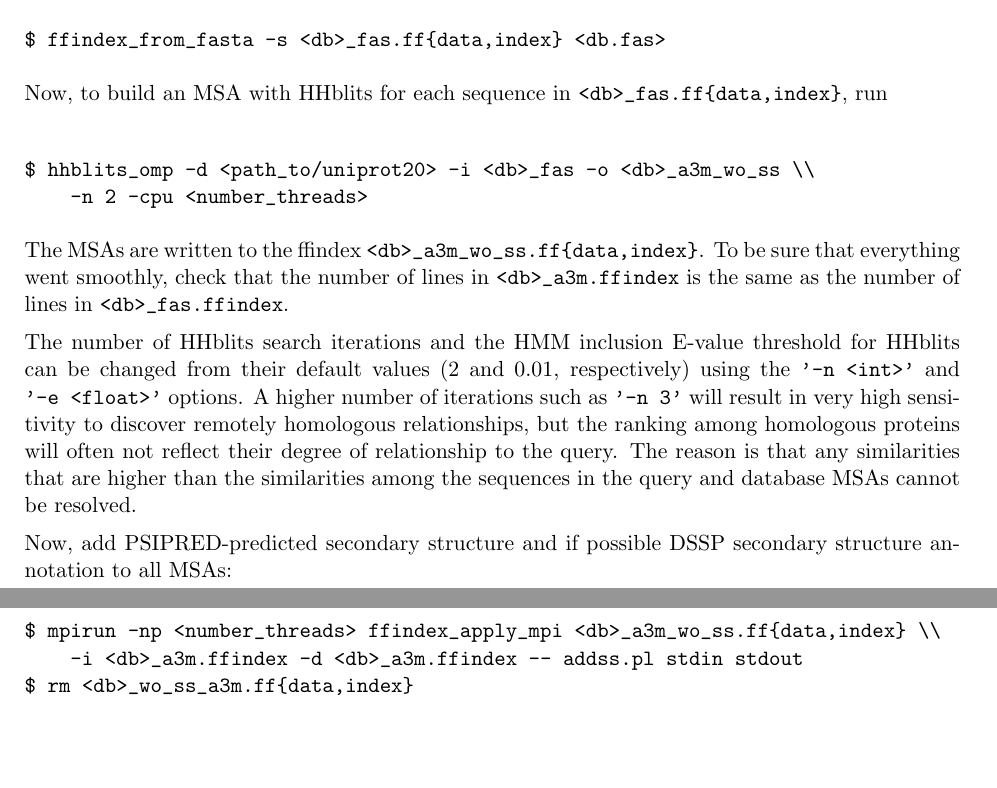
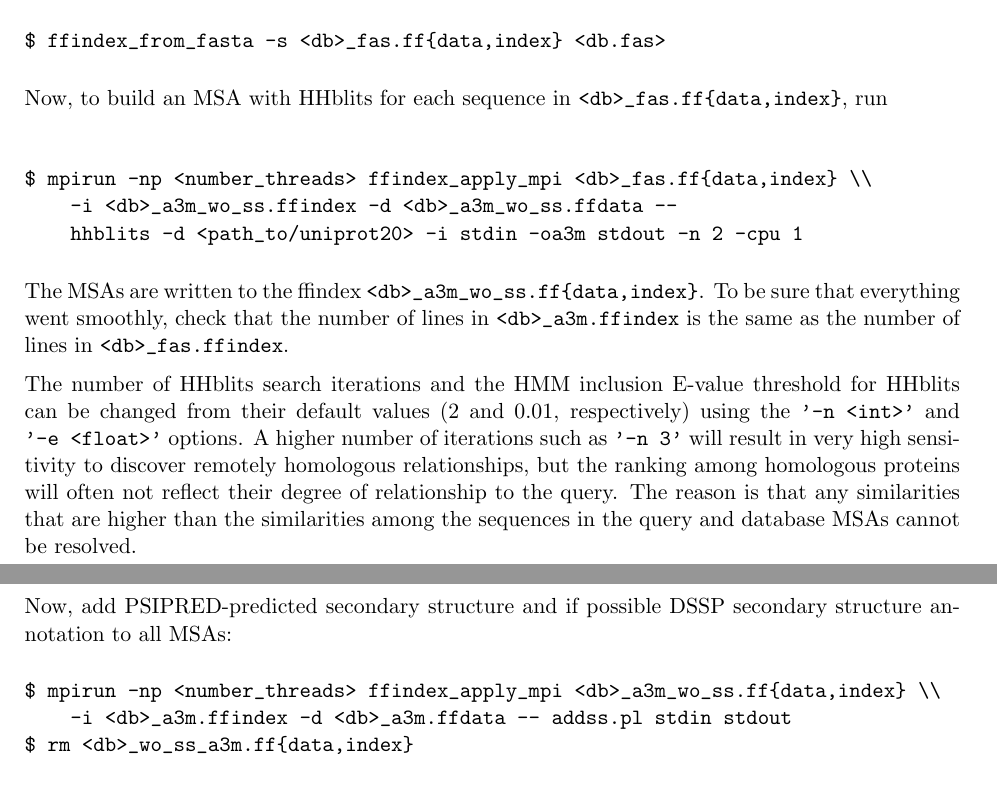
Before and after one commit to soedinglab/hh-suite, a LaTeX document (doc/hhsuite-userguide.tex): two parts of pages 14 and 15 of 50, joined at a grey line, cut so that both start at the same text, the shorter picture padded with empty space. Compiled offline with pdfLaTeX.

Commit message:
update userguide

```diff
--- a/doc/hhsuite-userguide.tex
+++ b/doc/hhsuite-userguide.tex
@@ -572,8 +572,9 @@
 Now, to build an MSA with HHblits for each sequence in \verb`<db>_fas.ff{data,index}`, run\\[-1mm]
 
 \begin{verbatim}
-$ hhblits_omp -d <path_to/uniprot20> -i <db>_fas -o <db>_a3m_wo_ss \\
-    -n 2 -cpu <number_threads>
+$ mpirun -np <number_threads> ffindex_apply_mpi <db>_fas.ff{data,index} \\
+    -i <db>_a3m_wo_ss.ffindex -d <db>_a3m_wo_ss.ffdata --
+    hhblits -d <path_to/uniprot20> -i stdin -oa3m stdout -n 2 -cpu 1
 \end{verbatim}
 
 The MSAs are written to the ffindex \verb`<db>_a3m_wo_ss.ff{data,index}`. To be sure that everything went smoothly, check that the number of lines in \verb`<db>_a3m.ffindex` is the same as the number of lines in \verb`<db>_fas.ffindex`.
@@ -583,7 +584,7 @@
 Now, add PSIPRED-predicted secondary structure and if possible DSSP secondary structure annotation to all MSAs:
 \begin{verbatim}
 $ mpirun -np <number_threads> ffindex_apply_mpi <db>_a3m_wo_ss.ff{data,index} \\
-    -i <db>_a3m.ffindex -d <db>_a3m.ffindex -- addss.pl stdin stdout
+    -i <db>_a3m.ffindex -d <db>_a3m.ffdata -- addss.pl stdin stdout
 $ rm <db>_wo_ss_a3m.ff{data,index}
 \end{verbatim}
 
```
Also changed, not shown: hhsuite-userguide.pdf.
